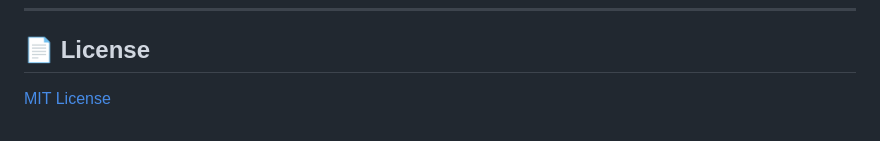
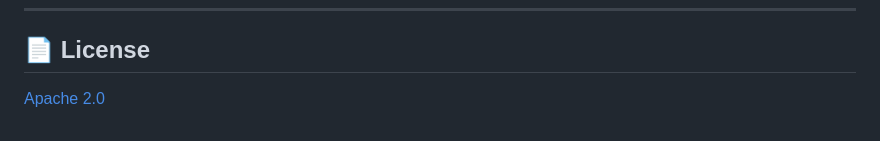
Before and after one commit to KarimELMERNISSI/Cohort-Studio, a Markdown page: README.md, the part around the change. Drawn GitHub-style.

Commit message:
Change license to Apache 2.0

```diff
--- a/README.md
+++ b/README.md
@@ -232,4 +232,4 @@ See the `documentation/` folder for detailed guides:
 
 ## 📄 License
 
-[MIT License](LICENSE)
+[Apache 2.0](LICENSE)
```
